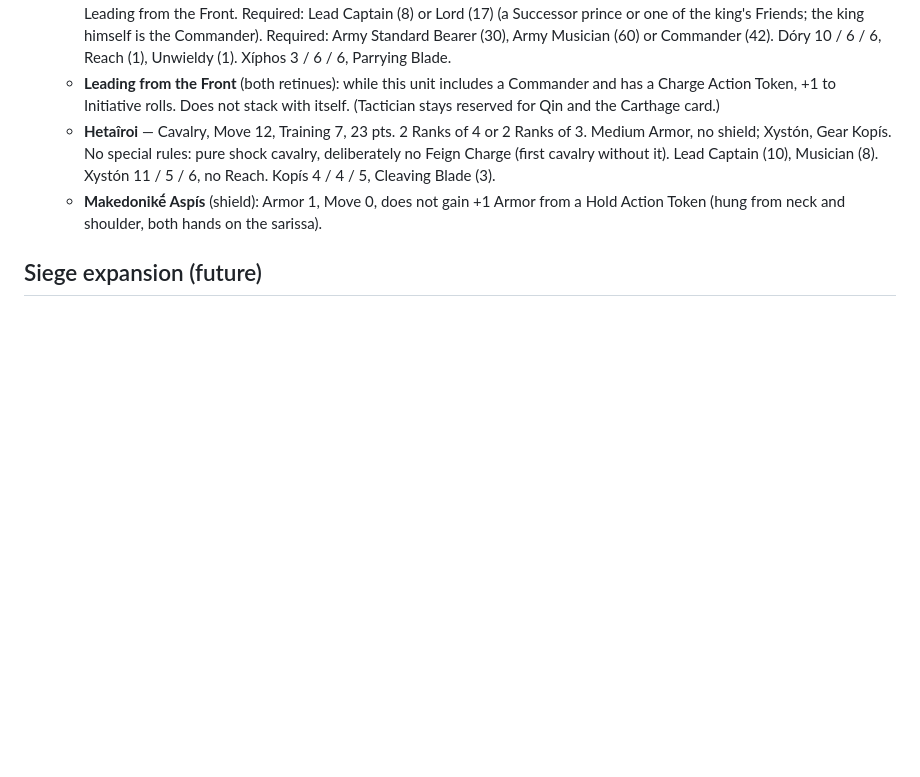
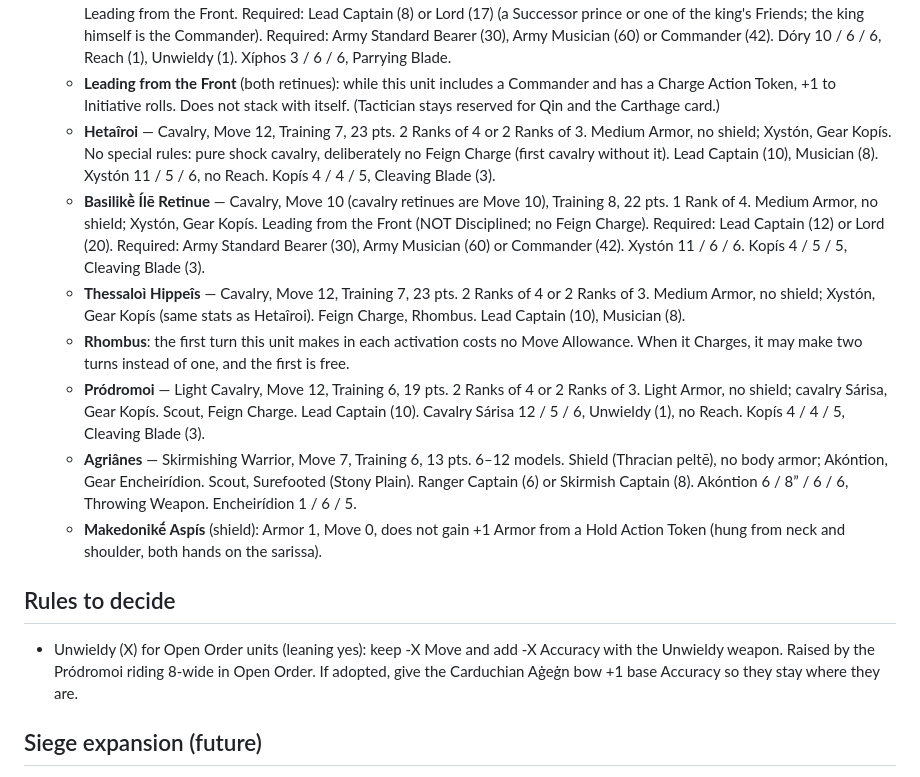
Before and after one commit to kevinstanzione/Syrrhexis-Ancient-Battles, a Markdown page: TODO.md, the part around the change. Drawn GitHub-style; blank space fills up the shorter version.

Commit message:
TODO: Basilikḕ Ílē, Thessaloì Hippeîs (Rhombus), Pródromoi, Agriânes drafts; open-order Unwieldy idea
Co-Authored-By: Claude Opus 5.5 <noreply@anthropic.com>
Claude-Session: https://claude.ai/code/session_01DgMTVHer2921A97oMKaEhS

```diff
--- a/TODO.md
+++ b/TODO.md
@@ -43,7 +43,15 @@ Still to do:
   - **Agēma Retinue** — Warrior, Move 5, Training 8, 15 pts. 1 Rank of 5. Light Armor, Shield; Dóry, Gear Xíphos. Disciplined, Leading from the Front. Required: Lead Captain (8) or Lord (17) (a Successor prince or one of the king's Friends; the king himself is the Commander). Required: Army Standard Bearer (30), Army Musician (60) or Commander (42). Dóry 10 / 6 / 6, Reach (1), Unwieldy (1). Xíphos 3 / 6 / 6, Parrying Blade.
   - **Leading from the Front** (both retinues): while this unit includes a Commander and has a Charge Action Token, +1 to Initiative rolls. Does not stack with itself. (Tactician stays reserved for Qin and the Carthage card.)
   - **Hetaîroi** — Cavalry, Move 12, Training 7, 23 pts. 2 Ranks of 4 or 2 Ranks of 3. Medium Armor, no shield; Xystón, Gear Kopís. No special rules: pure shock cavalry, deliberately no Feign Charge (first cavalry without it). Lead Captain (10), Musician (8). Xystón 11 / 5 / 6, no Reach. Kopís 4 / 4 / 5, Cleaving Blade (3).
+  - **Basilikḕ Ílē Retinue** — Cavalry, Move 10 (cavalry retinues are Move 10), Training 8, 22 pts. 1 Rank of 4. Medium Armor, no shield; Xystón, Gear Kopís. Leading from the Front (NOT Disciplined; no Feign Charge). Required: Lead Captain (12) or Lord (20). Required: Army Standard Bearer (30), Army Musician (60) or Commander (42). Xystón 11 / 6 / 6. Kopís 4 / 5 / 5, Cleaving Blade (3).
+  - **Thessaloì Hippeîs** — Cavalry, Move 12, Training 7, 23 pts. 2 Ranks of 4 or 2 Ranks of 3. Medium Armor, no shield; Xystón, Gear Kopís (same stats as Hetaîroi). Feign Charge, Rhombus. Lead Captain (10), Musician (8).
+  - **Rhombus**: the first turn this unit makes in each activation costs no Move Allowance. When it Charges, it may make two turns instead of one, and the first is free.
+  - **Pródromoi** — Light Cavalry, Move 12, Training 6, 19 pts. 2 Ranks of 4 or 2 Ranks of 3. Light Armor, no shield; cavalry Sárisa, Gear Kopís. Scout, Feign Charge. Lead Captain (10). Cavalry Sárisa 12 / 5 / 6, Unwieldy (1), no Reach. Kopís 4 / 4 / 5, Cleaving Blade (3).
+  - **Agriânes** — Skirmishing Warrior, Move 7, Training 6, 13 pts. 6–12 models. Shield (Thracian peltē), no body armor; Akóntion, Gear Encheirídion. Scout, Surefooted (Stony Plain). Ranger Captain (6) or Skirmish Captain (8). Akóntion 6 / 8” / 6 / 6, Throwing Weapon. Encheirídion 1 / 6 / 5.
   - **Makedonikḗ Aspís** (shield): Armor 1, Move 0, does not gain +1 Armor from a Hold Action Token (hung from neck and shoulder, both hands on the sarissa).
+
+## Rules to decide
+- Unwieldy (X) for Open Order units (leaning yes): keep -X Move and add -X Accuracy with the Unwieldy weapon. Raised by the Pródromoi riding 8-wide in Open Order. If adopted, give the Carduchian Aġeġn bow +1 base Accuracy so they stay where they are.
 
 ## Siege expansion (future)
 - Core of the expansion: destructible terrain and fortifications (walls, gates, towers) that can be damaged and breached.
```
